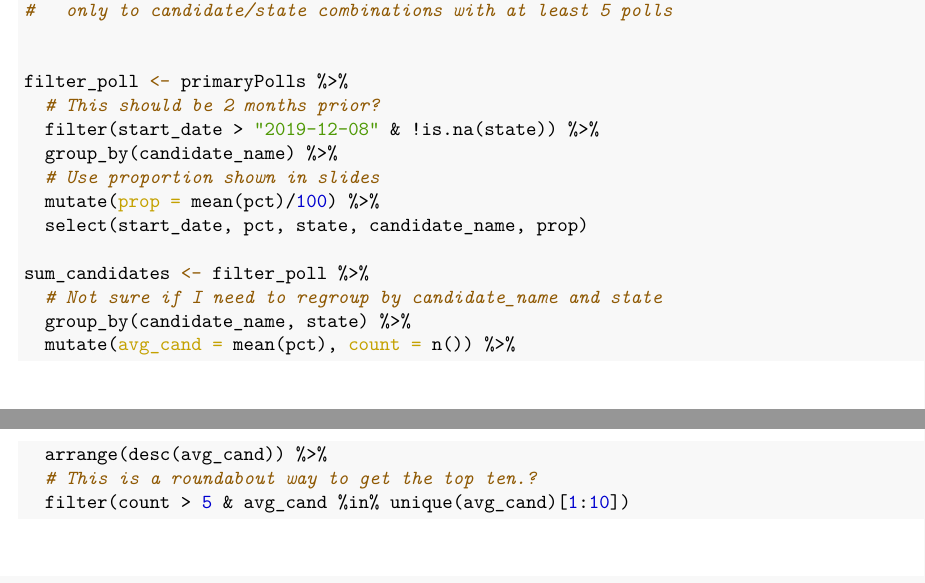
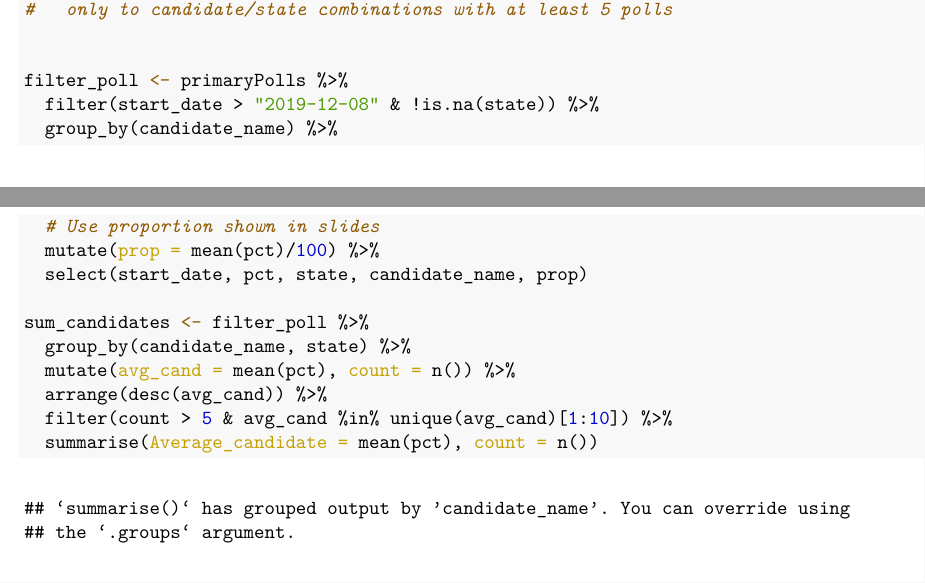
Before and after one commit to peterjbachman/applied-stats-inclass, an R Markdown document (inclass14.Rmd): two parts of pages 2 and 3 of 3, joined at a grey line, cut so that both start at the same text. The pictures show the output file inclass14.pdf that the author committed with the source.

Commit message:
Removed questions from the in-class portion.

````diff
--- a/inclass14.Rmd
+++ b/inclass14.Rmd
@@ -84,7 +84,6 @@ object.size(primaryPolls_CandidateState)
 
 
 filter_poll <- primaryPolls %>%
-  # This should be 2 months prior?
   filter(start_date > "2019-12-08" & !is.na(state)) %>%
   group_by(candidate_name) %>%
   # Use proportion shown in slides
@@ -92,11 +91,9 @@ filter_poll <- primaryPolls %>%
   select(start_date, pct, state, candidate_name, prop)
 
 sum_candidates <- filter_poll %>%
-  # Not sure if I need to regroup by candidate_name and state
   group_by(candidate_name, state) %>%
   mutate(avg_cand = mean(pct), count = n()) %>%
   arrange(desc(avg_cand)) %>%
-  # This is a roundabout way to get the top ten.?
   filter(count > 5 & avg_cand %in% unique(avg_cand)[1:10]) %>%
   summarise(Average_candidate = mean(pct), count = n())
 ```
````
Also changed, not shown: inclass14.pdf.
